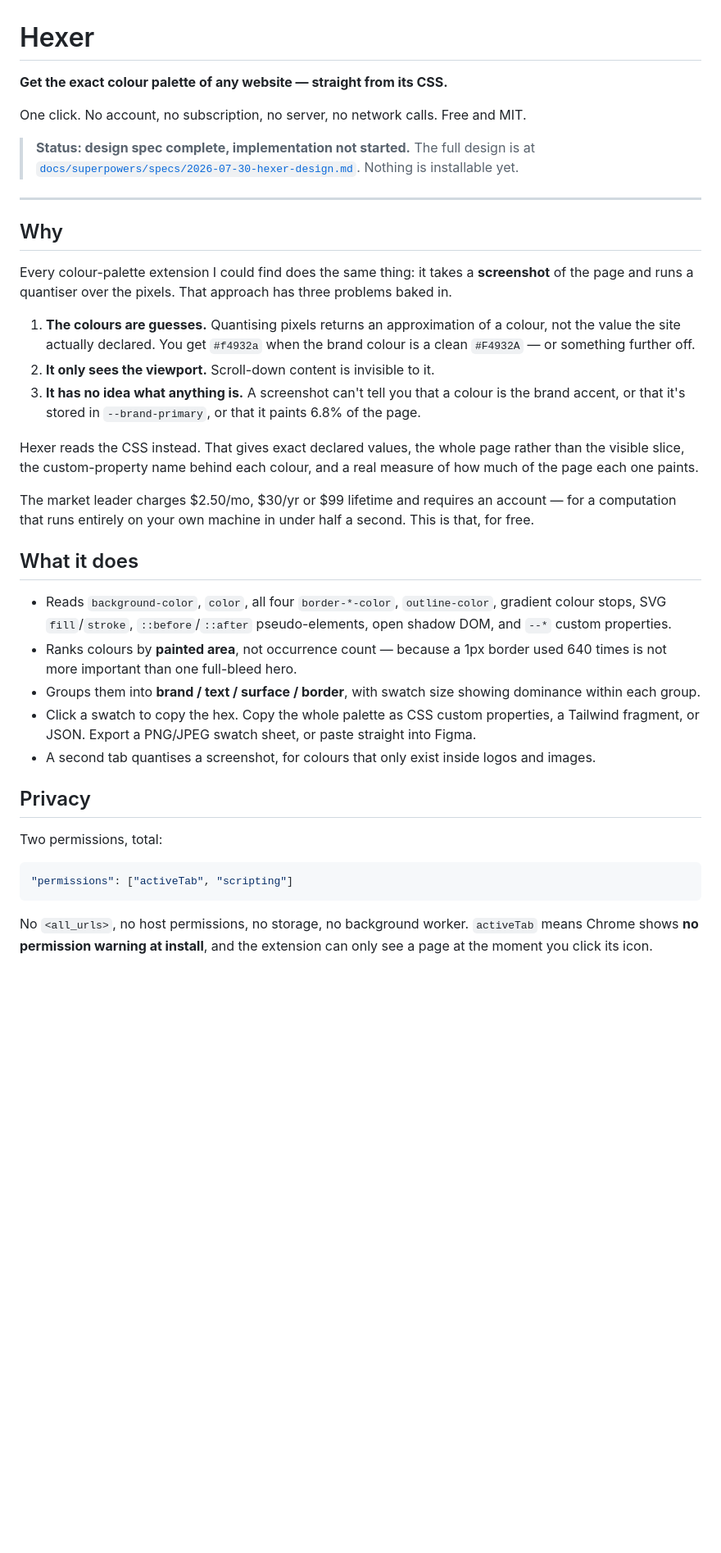
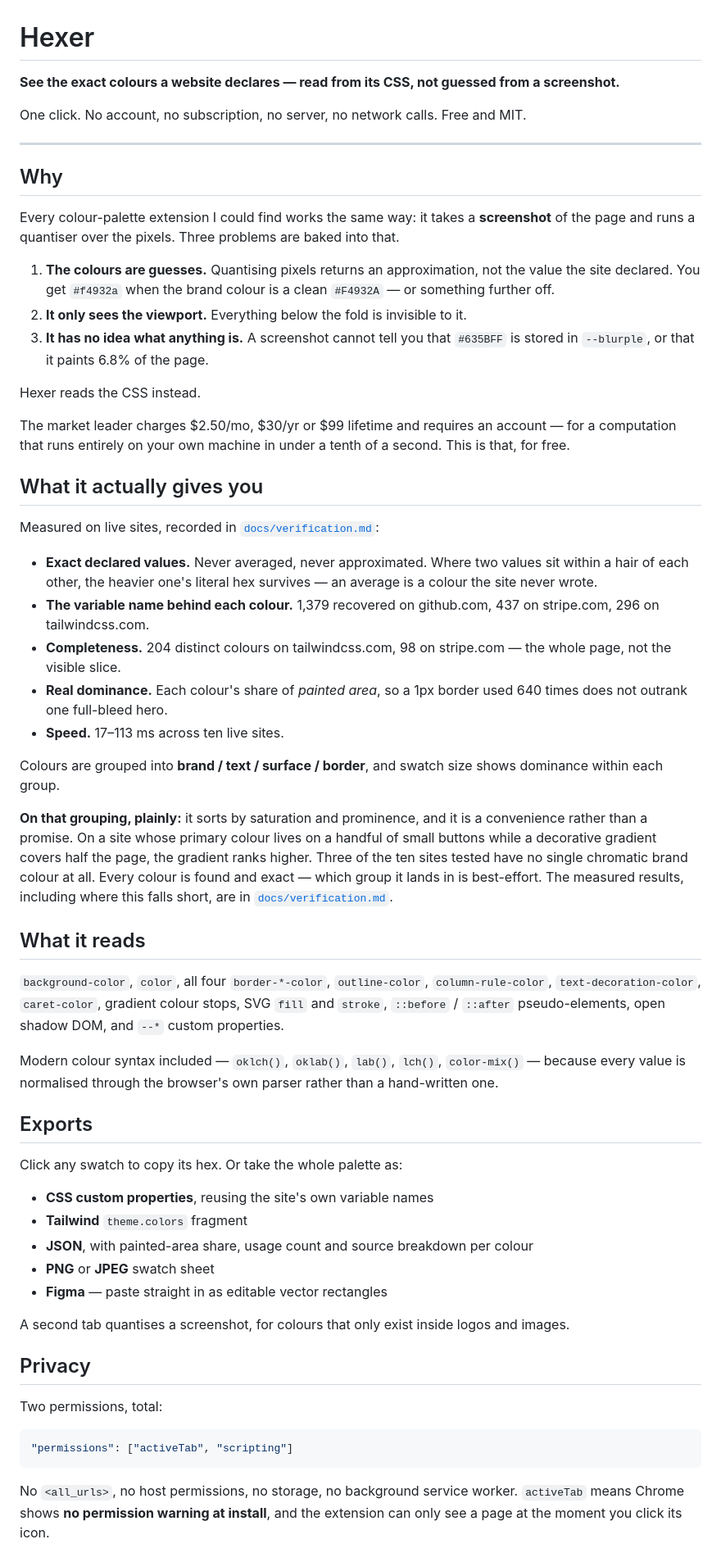
Before and after one commit to Gamaleldientarek/hexer, a Markdown page: README.md, the part around one of its changes. Shown at 82% size. GitHub-like rendering; blank space fills up the shorter version.

````diff
--- a/README.md
+++ b/README.md
@@ -1,34 +1,54 @@
 # Hexer
 
-**Get the exact colour palette of any website — straight from its CSS.**
+**See the exact colours a website declares — read from its CSS, not guessed from a screenshot.**
 
 One click. No account, no subscription, no server, no network calls. Free and MIT.
-
-> **Status: design spec complete, implementation not started.**
-> The full design is at [`docs/superpowers/specs/2026-07-30-hexer-design.md`](docs/superpowers/specs/2026-07-30-hexer-design.md).
-> Nothing is installable yet.
 
 ---
 
 ## Why
 
-Every colour-palette extension I could find does the same thing: it takes a **screenshot** of the page and runs a quantiser over the pixels. That approach has three problems baked in.
+Every colour-palette extension I could find works the same way: it takes a **screenshot** of the page and runs a quantiser over the pixels. Three problems are baked into that.
 
-1. **The colours are guesses.** Quantising pixels returns an approximation of a colour, not the value the site actually declared. You get `#f4932a` when the brand colour is a clean `#F4932A` — or something further off.
-2. **It only sees the viewport.** Scroll-down content is invisible to it.
-3. **It has no idea what anything is.** A screenshot can't tell you that a colour is the brand accent, or that it's stored in `--brand-primary`, or that it paints 6.8% of the page.
+1. **The colours are guesses.** Quantising pixels returns an approximation, not the value the site declared. You get `#f4932a` when the brand colour is a clean `#F4932A` — or something further off.
+2. **It only sees the viewport.** Everything below the fold is invisible to it.
+3. **It has no idea what anything is.** A screenshot cannot tell you that `#635BFF` is stored in `--blurple`, or that it paints 6.8% of the page.
 
-Hexer reads the CSS instead. That gives exact declared values, the whole page rather than the visible slice, the custom-property name behind each colour, and a real measure of how much of the page each one paints.
+Hexer reads the CSS instead.
 
-The market leader charges $2.50/mo, $30/yr or $99 lifetime and requires an account — for a computation that runs entirely on your own machine in under half a second. This is that, for free.
+The market leader charges $2.50/mo, $30/yr or $99 lifetime and requires an account — for a computation that runs entirely on your own machine in under a tenth of a second. This is that, for free.
 
-## What it does
+## What it actually gives you
 
-- Reads `background-color`, `color`, all four `border-*-color`, `outline-color`, gradient colour stops, SVG `fill`/`stroke`, `::before`/`::after` pseudo-elements, open shadow DOM, and `--*` custom properties.
-- Ranks colours by **painted area**, not occurrence count — because a 1px border used 640 times is not more important than one full-bleed hero.
-- Groups them into **brand / text / surface / border**, with swatch size showing dominance within each group.
-- Click a swatch to copy the hex. Copy the whole palette as CSS custom properties, a Tailwind fragment, or JSON. Export a PNG/JPEG swatch sheet, or paste straight into Figma.
-- A second tab quantises a screenshot, for colours that only exist inside logos and images.
+Measured on live sites, recorded in [`docs/verification.md`](docs/verification.md):
+
+- **Exact declared values.** Never averaged, never approximated. Where two values sit within a hair of each other, the heavier one's literal hex survives — an average is a colour the site never wrote.
+- **The variable name behind each colour.** 1,379 recovered on github.com, 437 on stripe.com, 296 on tailwindcss.com.
+- **Completeness.** 204 distinct colours on tailwindcss.com, 98 on stripe.com — the whole page, not the visible slice.
+- **Real dominance.** Each colour's share of *painted area*, so a 1px border used 640 times does not outrank one full-bleed hero.
+- **Speed.** 17–113 ms across ten live sites.
+
+Colours are grouped into **brand / text / surface / border**, and swatch size shows dominance within each group.
+
+**On that grouping, plainly:** it sorts by saturation and prominence, and it is a convenience rather than a promise. On a site whose primary colour lives on a handful of small buttons while a decorative gradient covers half the page, the gradient ranks higher. Three of the ten sites tested have no single chromatic brand colour at all. Every colour is found and exact — which group it lands in is best-effort. The measured results, including where this falls short, are in [`docs/verification.md`](docs/verification.md).
+
+## What it reads
+
+`background-color`, `color`, all four `border-*-color`, `outline-color`, `column-rule-color`, `text-decoration-color`, `caret-color`, gradient colour stops, SVG `fill` and `stroke`, `::before` / `::after` pseudo-elements, open shadow DOM, and `--*` custom properties.
+
+Modern colour syntax included — `oklch()`, `oklab()`, `lab()`, `lch()`, `color-mix()` — because every value is normalised through the browser's own parser rather than a hand-written one.
+
+## Exports
+
+Click any swatch to copy its hex. Or take the whole palette as:
+
+- **CSS custom properties**, reusing the site's own variable names
+- **Tailwind** `theme.colors` fragment
+- **JSON**, with painted-area share, usage count and source breakdown per colour
+- **PNG** or **JPEG** swatch sheet
+- **Figma** — paste straight in as editable vector rectangles
+
+A second tab quantises a screenshot, for colours that only exist inside logos and images.
 
 ## Privacy
 
@@ -38,5 +58,5 @@ Two permissions, total:
 "permissions": ["activeTab", "scripting"]
 ```
 
-No `<all_urls>`, no host permissions, no storage, no background worker. `activeTab` means Chrome shows **no permission warning at install**, and the extension can only see a page at the moment you click its icon.
+No `<all_urls>`, no host permissions, no storage, no background service worker. `activeTab` means Chrome shows **no permission warning at install**, and the extension can only see a page at the moment you click its icon.
 
````
Also changed, not shown: other parts of README.md (+34 -13 lines), 1 other file.
